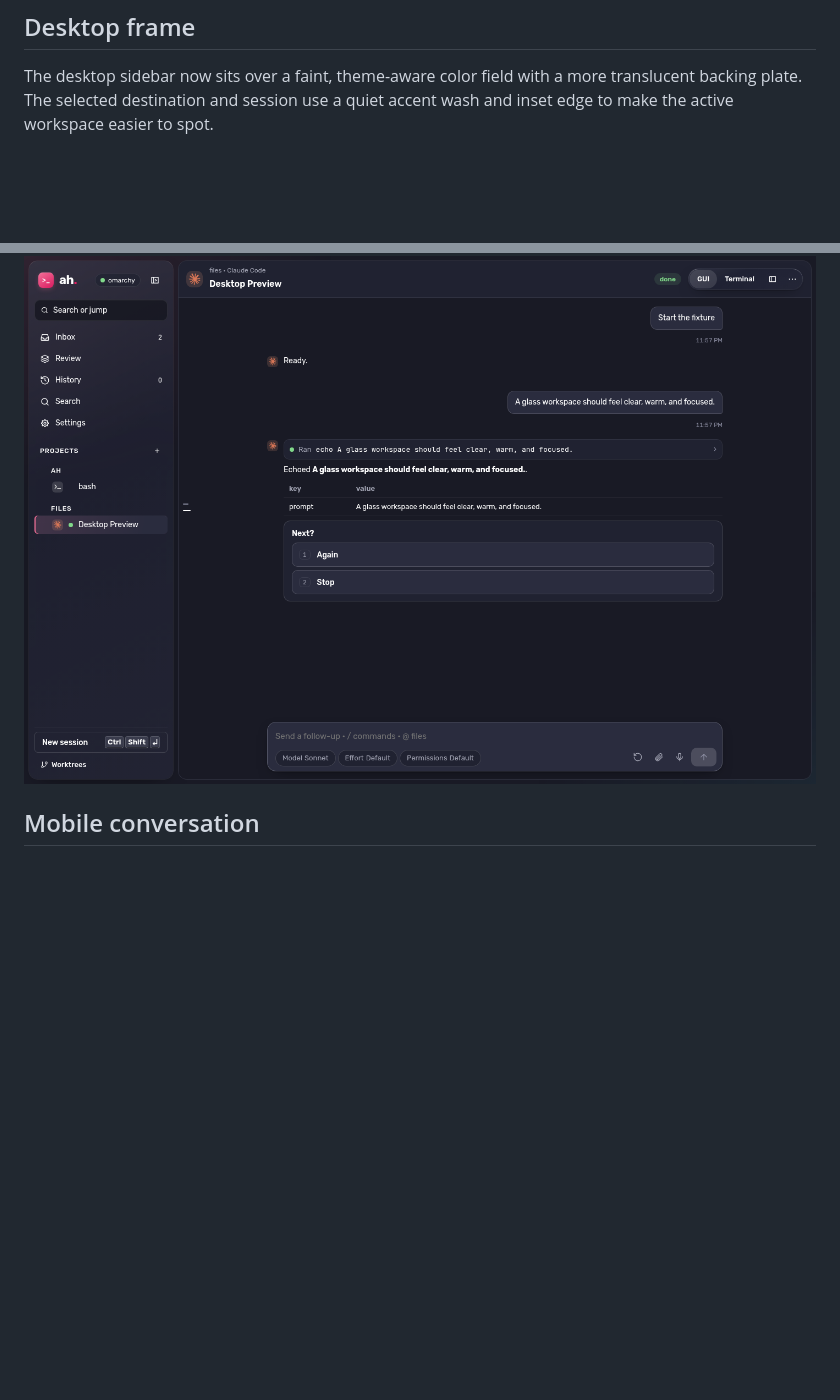
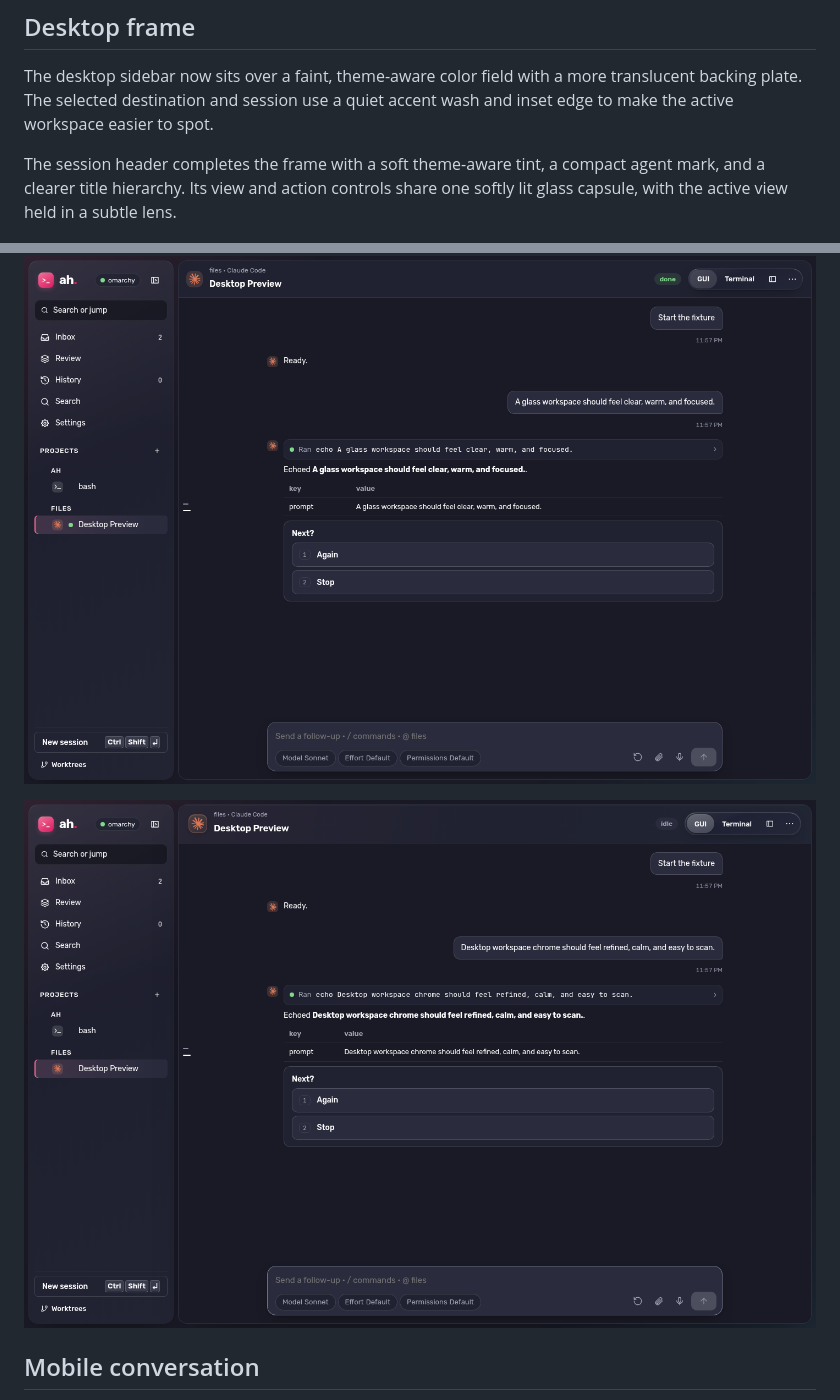
Before and after one commit to ealush/agent-house, a Markdown page: docs/glass.md, 2 parts joined by grey strips. Rendered like a GitHub page; pictures changed too: docs/screenshots/desktop-chrome-polish.png (added); blank space fills up the shorter version.

Commit message:
Refine desktop session chrome

```diff
--- a/docs/glass.md
+++ b/docs/glass.md
@@ -18,7 +18,13 @@ The desktop sidebar now sits over a faint, theme-aware color field with a more
 translucent backing plate. The selected destination and session use a quiet
 accent wash and inset edge to make the active workspace easier to spot.
 
+The session header completes the frame with a soft theme-aware tint, a compact
+agent mark, and a clearer title hierarchy. Its view and action controls share
+one softly lit glass capsule, with the active view held in a subtle lens.
+
 ![Desktop sidebar and active session chrome](screenshots/desktop-sidebar-chrome.png)
+
+![Desktop session header and glass controls](screenshots/desktop-chrome-polish.png)
 
 ## Mobile conversation
 
```
